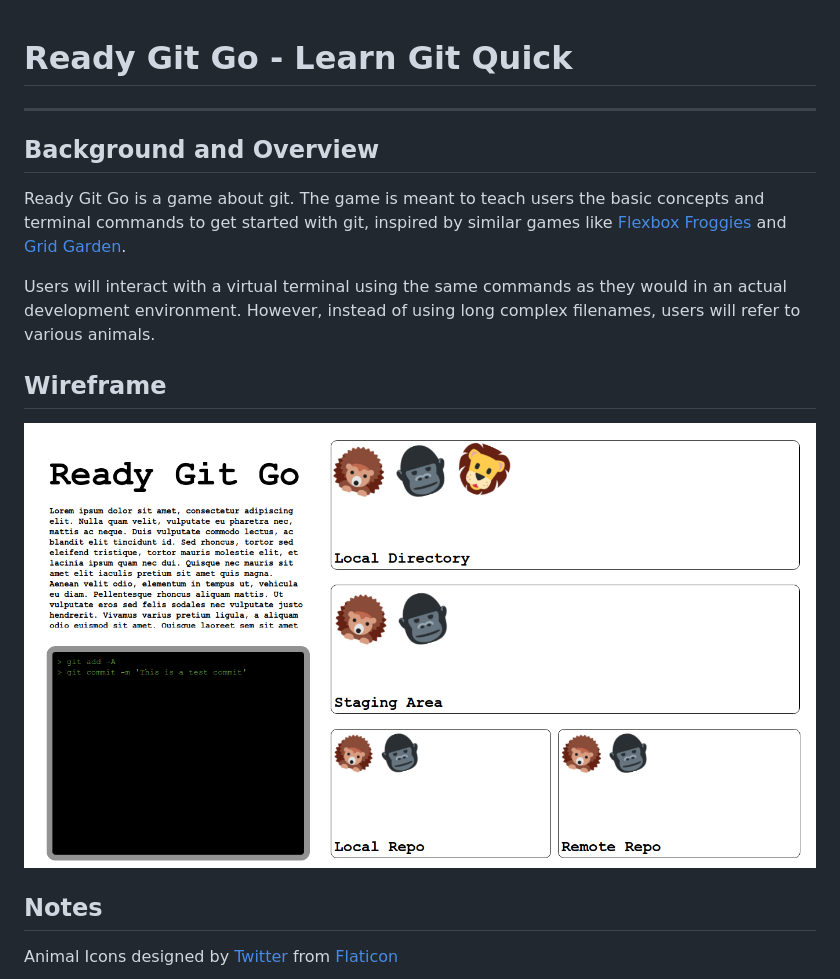
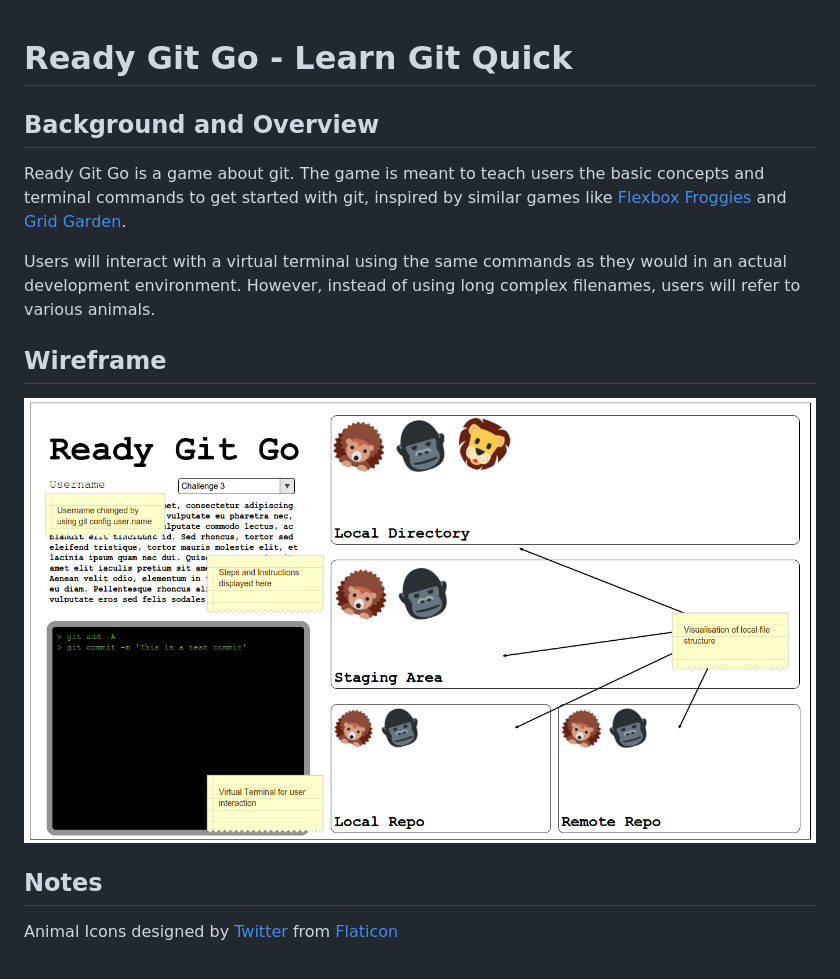
Before and after one commit to hkumar1993/Git-Ready, a Markdown page: README.md, the part around the change. GitHub-like rendering; pictures changed too: docs/main.png.

Commit message:
Update Wireframe image

```diff
--- a/README.md
+++ b/README.md
@@ -1,5 +1,5 @@
 # Ready Git Go - Learn Git Quick
----
+
 ## Background and Overview
 
 Ready Git Go is a game about git. The game is meant to teach users the basic concepts and terminal commands to get started with git, inspired by similar games like [Flexbox Froggies](http://flexboxfroggy.com/) and [Grid Garden](http://cssgridgarden.com/).
```
